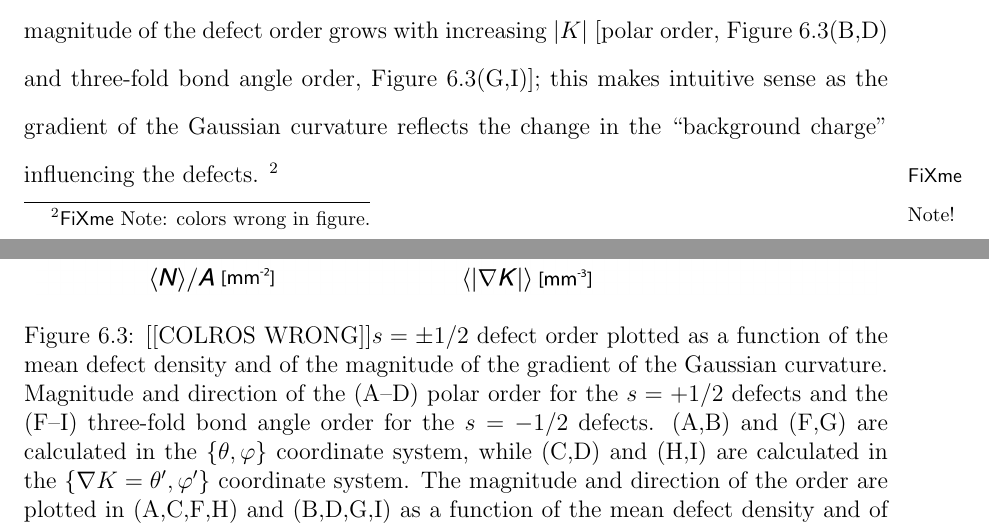
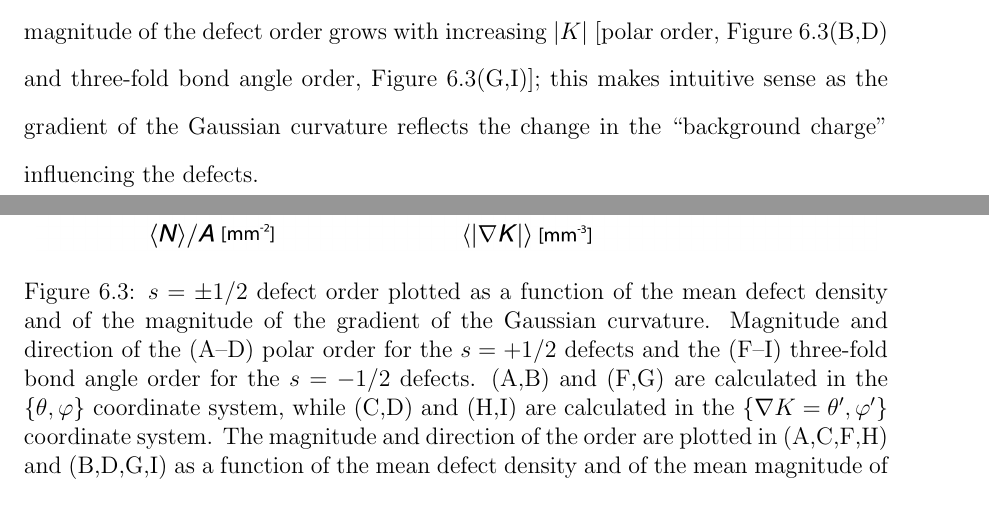
Before and after one commit to perrywmellis/thesis, a LaTeX thesis (document/thesis.tex, which reads document/chapter7.tex): two parts of pages 259 and 260 of 283, joined at a grey line, cut so that both start at the same text. Compiled offline with pdfLaTeX.

Commit message:
fixed colors

```diff
--- a/document/chapter7.tex
+++ b/document/chapter7.tex
@@ -181,4 +181,3 @@ where $S_{bond}$ is the magnitude of the order and $\Phi_o$ is an angle giving t
 \begin{figure}
   \centering
   \includegraphics{figures/C7/Ch7-Figs_Orient_MeanK.png}
-  \caption{[[COLROS WRONG]]$s = \pm 1/2$ defect ordering on a toroid with $\xi = 2.4$, $a = 268$ $\upmu$m, and an ATP concentration of 144 $\upmu$M.
@@ -203,13 +203,13 @@ We also see that the magnitude of the defect order grows with increasing $|K|$ [
 \begin{figure}
   \centering
   \includegraphics{figures/C7/Ch7-Figs_Orient_PolarHex.png}
-  \caption{[[COLROS WRONG]]$s = \pm 1/2$ defect order plotted as a function of the mean defect density and of the magnitude of the gradient of the Gaussian curvature.
+  \caption{$s = \pm 1/2$ defect order plotted as a function of the mean defect density and of the magnitude of the gradient of the Gaussian curvature.
   Magnitude and direction of the (A--D) polar order for the $s = +1/2$ defects and the (F--I) three-fold bond angle order for the $s = -1/2$ defects.
   (A,B) and (F,G) are calculated in the $\{\theta,\varphi \}$ coordinate system, while (C,D) and (H,I) are calculated in the $\{ \nabla K = \theta',\varphi' \}$ coordinate system.
   The magnitude and direction of the order are plotted in (A,C,F,H) and (B,D,G,I) as a function of the mean defect density and of the mean magnitude of the gradient of the Gaussian curvature, respectively.
   The polar and three-fold bond angle color scales are displayed in (E,J), respectively.
   }\label{f:7-Orient_PolarHex}
-\end{figure}\fxnote{colors wrong in figure.}
+\end{figure}
 
 
 \subsection{Future Work}
```
Also changed, not shown: document/figures/C7/Ch7-Figs_Orient_MeanK.png, document/figures/C7/Ch7-Figs_Orient_PolarHex.png, document/chapter7.tex (3 more changed lines).
